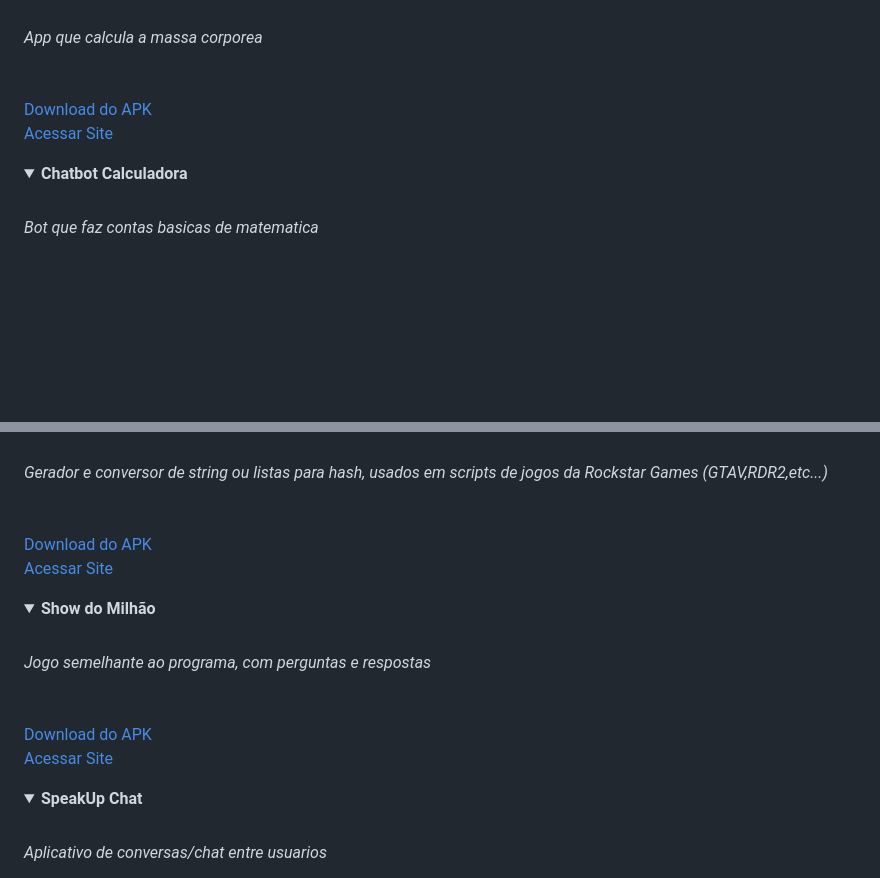
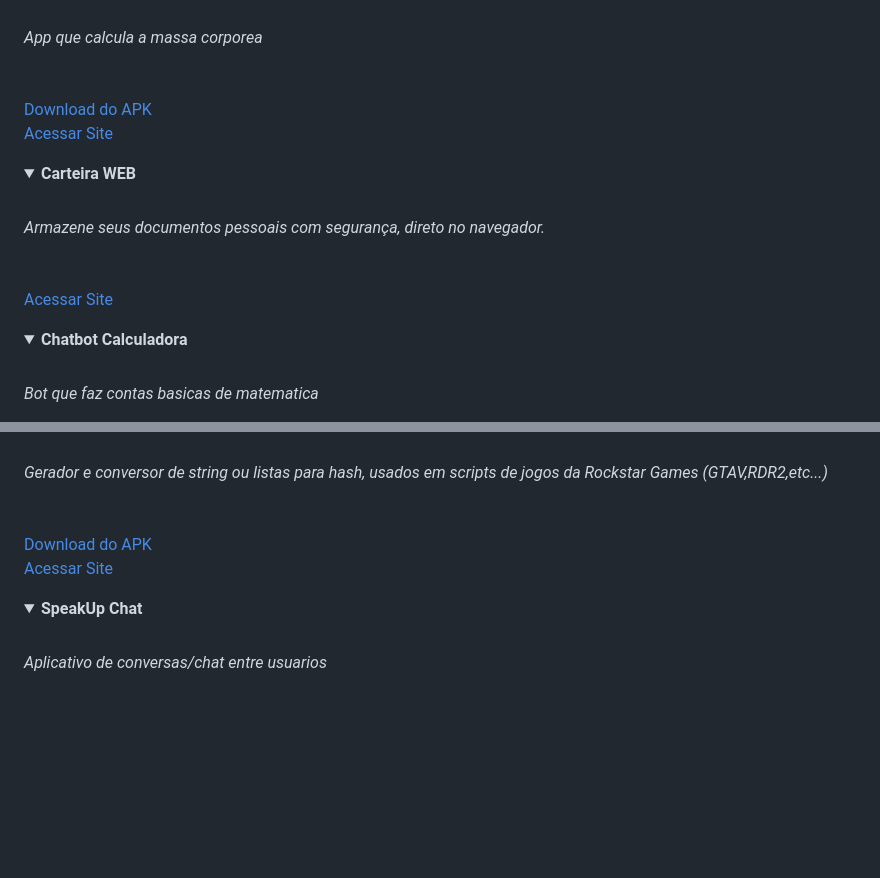
Before and after one commit to BresoDEV/BresoDev-App-Store, a Markdown page: README.md, 2 parts joined by grey strips. Drawn GitHub-style; folded sections open; blank space fills up the shorter version.

Commit message:
Commit autom├ítico em 06/07/2025 ├ás 15:35:45,66

```diff
--- a/README.md
+++ b/README.md
@@ -73,6 +73,14 @@ Appstore: https://bresodev.github.io/BresoDev-App-Store/
 </details>
 
 <details>
+<summary><b>Carteira WEB</b></summary>
+<br>
+<i>Armazene seus documentos pessoais com segurança, direto no navegador.</i><br><br>
+<br><a href="https://bresodev.github.io/webCarteira/" target="_blank">Acessar Site</a>
+<br>
+</details>
+
+<details>
 <summary><b>Chatbot Calculadora</b></summary>
 <br>
 <i>Bot que faz contas basicas de matematica</i><br><br>
@@ -319,15 +320,6 @@ Appstore: https://bresodev.github.io/BresoDev-App-Store/
 </details>
 
 <details>
-<summary><b>Show do Milhão</b></summary>
-<br>
-<i>Jogo semelhante ao programa, com perguntas e respostas</i><br><br>
-<br><a href="https://bresodev.github.io/BresoDEV-App-Store/apks/Show do Milhão.apk" download="https://bresodev.github.io/BresoDEV-App-Store/apks/Show do Milhão.apk">Download do APK</a>
-<br><a href="https://bresodev.github.io/Show-do-Milhao/" target="_blank">Acessar Site</a>
-<br>
-</details>
-
-<details>
 <summary><b>SpeakUp Chat</b></summary>
 <br>
 <i>Aplicativo de conversas/chat entre usuarios</i><br><br>
```
Also changed, not shown: other parts of README.md (+2 -9 lines).
